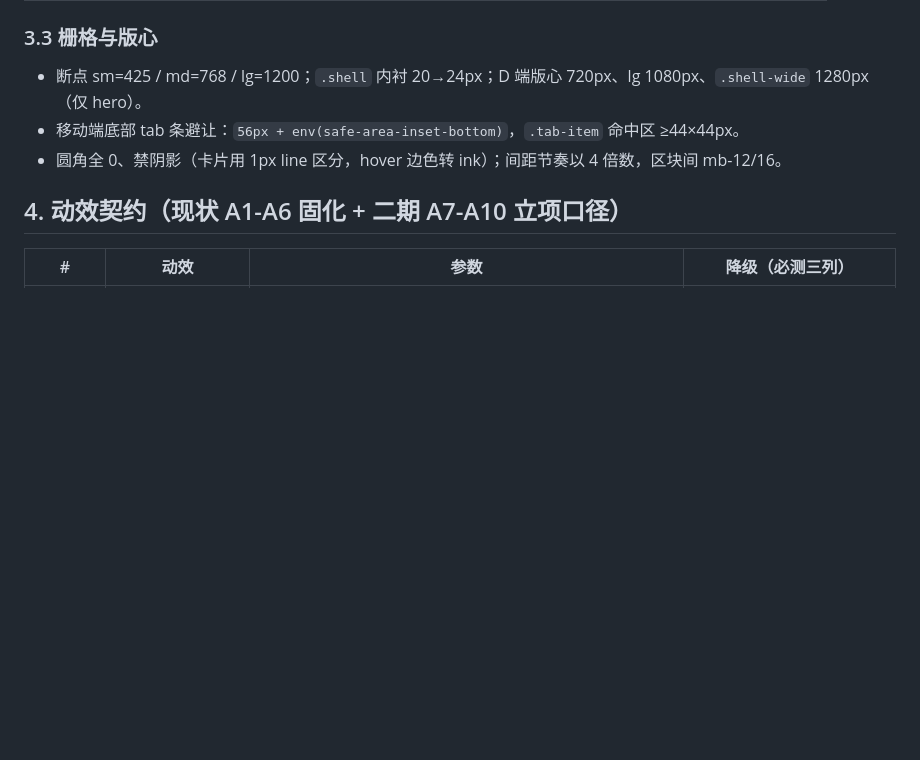
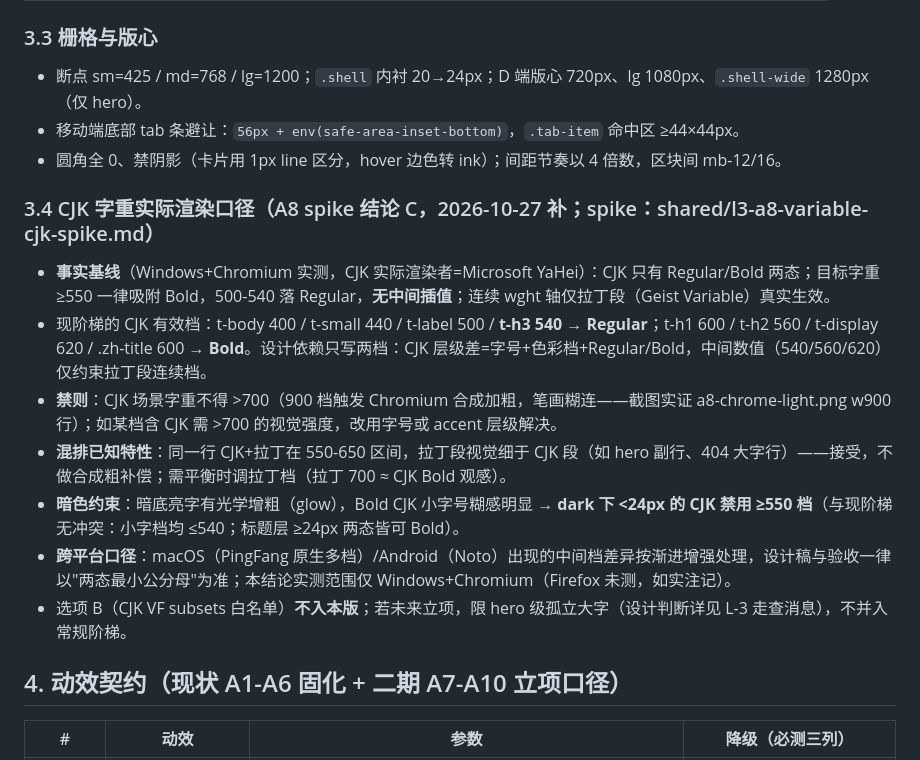
Before and after one commit to longzhengyun/website6.0, a Markdown page: docs/design/DESIGN.md, the part around the change. GitHub-like rendering; blank space fills up the shorter version.

Commit message:
docs: sync DESIGN.md 3.4 CJK weight rendering baseline (option C, per design seq=336; owner ruling 1C/2-hold/3-approve seq=341)

```diff
--- a/docs/design/DESIGN.md
+++ b/docs/design/DESIGN.md
@@ -65,6 +65,15 @@
 - 断点 sm=425 / md=768 / lg=1200；`.shell` 内衬 20→24px；D 端版心 720px、lg 1080px、`.shell-wide` 1280px（仅 hero）。
 - 移动端底部 tab 条避让：`56px + env(safe-area-inset-bottom)`，`.tab-item` 命中区 ≥44×44px。
 - 圆角全 0、禁阴影（卡片用 1px line 区分，hover 边色转 ink）；间距节奏以 4 倍数，区块间 mb-12/16。
+
+### 3.4 CJK 字重实际渲染口径（A8 spike 结论 C，2026-10-27 补；spike：shared/l3-a8-variable-cjk-spike.md）
+- **事实基线**（Windows+Chromium 实测，CJK 实际渲染者=Microsoft YaHei）：CJK 只有 Regular/Bold 两态；目标字重 ≥550 一律吸附 Bold，500-540 落 Regular，**无中间插值**；连续 wght 轴仅拉丁段（Geist Variable）真实生效。
+- 现阶梯的 CJK 有效档：t-body 400 / t-small 440 / t-label 500 / **t-h3 540 → Regular**；t-h1 600 / t-h2 560 / t-display 620 / .zh-title 600 → **Bold**。设计依赖只写两档：CJK 层级差=字号+色彩档+Regular/Bold，中间数值（540/560/620）仅约束拉丁段连续档。
+- **禁则**：CJK 场景字重不得 >700（900 档触发 Chromium 合成加粗，笔画糊连——截图实证 a8-chrome-light.png w900 行）；如某档含 CJK 需 >700 的视觉强度，改用字号或 accent 层级解决。
+- **混排已知特性**：同一行 CJK+拉丁在 550-650 区间，拉丁段视觉细于 CJK 段（如 hero 副行、404 大字行）——接受，不做合成粗补偿；需平衡时调拉丁档（拉丁 700 ≈ CJK Bold 观感）。
+- **暗色约束**：暗底亮字有光学增粗（glow），Bold CJK 小字号糊感明显 → **dark 下 <24px 的 CJK 禁用 ≥550 档**（与现阶梯无冲突：小字档均 ≤540；标题层 ≥24px 两态皆可 Bold）。
+- **跨平台口径**：macOS（PingFang 原生多档）/Android（Noto）出现的中间档差异按渐进增强处理，设计稿与验收一律以"两态最小公分母"为准；本结论实测范围仅 Windows+Chromium（Firefox 未测，如实注记）。
+- 选项 B（CJK VF subsets 白名单）**不入本版**；若未来立项，限 hero 级孤立大字（设计判断详见 L-3 走查消息），不并入常规阶梯。
 
 ## 4. 动效契约（现状 A1-A6 固化 + 二期 A7-A10 立项口径）
 
```
